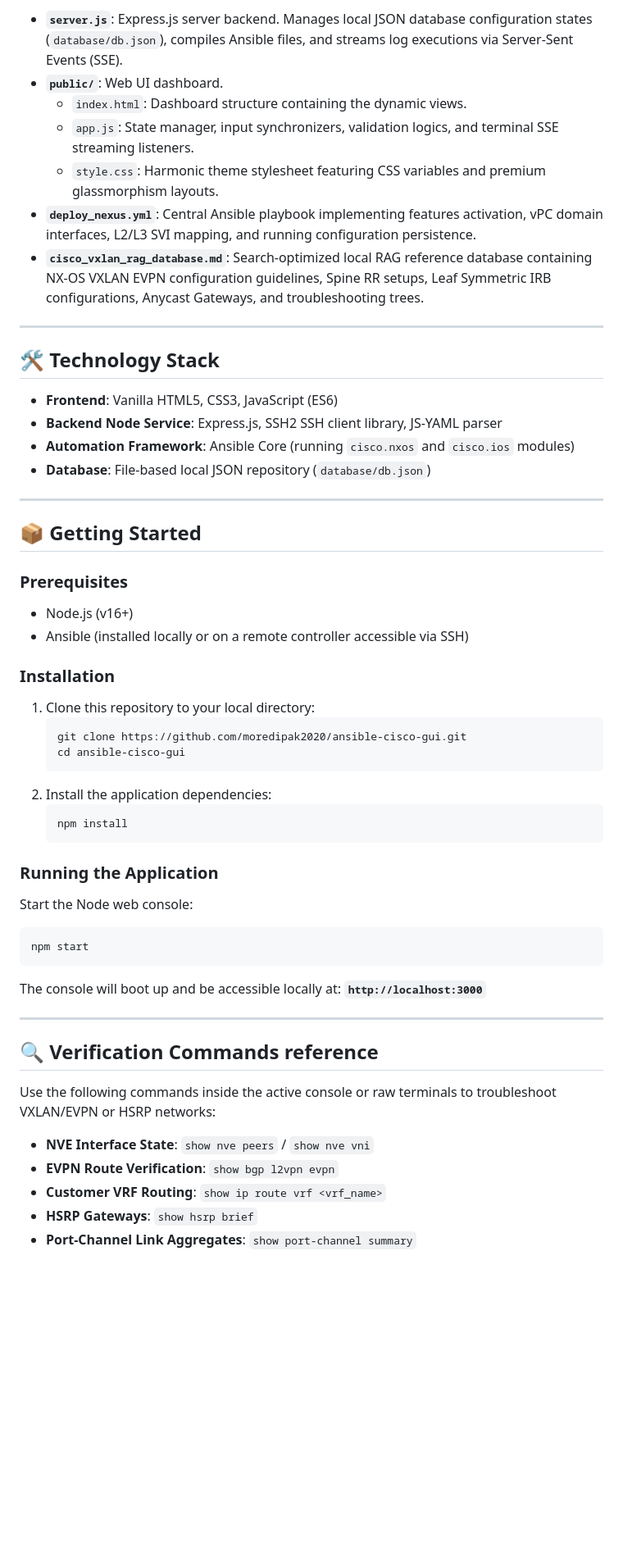
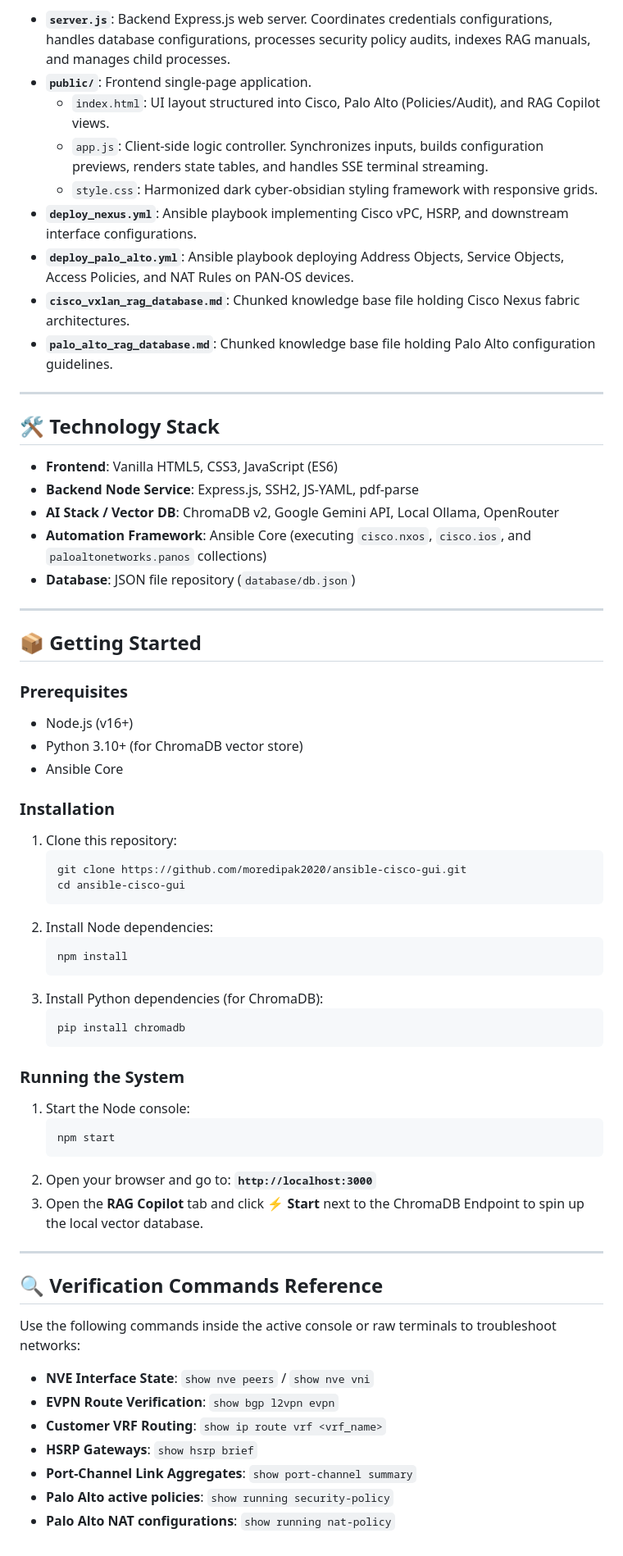
Before and after one commit to moredipak2020/ansible-cisco-gui, a Markdown page: README.md, the part around one of its changes. Shown at 82% size. Drawn GitHub-style; blank space fills up the shorter version.

Commit message:
docs: update README.md with detailed system architecture diagram and feature index

````diff
--- a/README.md
+++ b/README.md
@@ -37,20 +123,23 @@ The console integrates a modern, real-time GUI frontend with an Ansible automati
 
-*   **`server.js`**: Express.js server backend. Manages local JSON database configuration states (`database/db.json`), compiles Ansible files, and streams log executions via Server-Sent Events (SSE).
-*   **`public/`**: Web UI dashboard.
-    *   `index.html`: Dashboard structure containing the dynamic views.
-    *   `app.js`: State manager, input synchronizers, validation logics, and terminal SSE streaming listeners.
-    *   `style.css`: Harmonic theme stylesheet featuring CSS variables and premium glassmorphism layouts.
-*   **`deploy_nexus.yml`**: Central Ansible playbook implementing features activation, vPC domain interfaces, L2/L3 SVI mapping, and running configuration persistence.
-*   **`cisco_vxlan_rag_database.md`**: Search-optimized local RAG reference database containing NX-OS VXLAN EVPN configuration guidelines, Spine RR setups, Leaf Symmetric IRB configurations, Anycast Gateways, and troubleshooting trees.
+*   **`server.js`**: Backend Express.js web server. Coordinates credentials configurations, handles database configurations, processes security policy audits, indexes RAG manuals, and manages child processes.
+*   **`public/`**: Frontend single-page application.
+    *   `index.html`: UI layout structured into Cisco, Palo Alto (Policies/Audit), and RAG Copilot views.
+    *   `app.js`: Client-side logic controller. Synchronizes inputs, builds configuration previews, renders state tables, and handles SSE terminal streaming.
+    *   `style.css`: Harmonized dark cyber-obsidian styling framework with responsive grids.
+*   **`deploy_nexus.yml`**: Ansible playbook implementing Cisco vPC, HSRP, and downstream interface configurations.
+*   **`deploy_palo_alto.yml`**: Ansible playbook deploying Address Objects, Service Objects, Access Policies, and NAT Rules on PAN-OS devices.
+*   **`cisco_vxlan_rag_database.md`**: Chunked knowledge base file holding Cisco Nexus fabric architectures.
+*   **`palo_alto_rag_database.md`**: Chunked knowledge base file holding Palo Alto configuration guidelines.
 
 ---
 
 ## 🛠️ Technology Stack
 
 *   **Frontend**: Vanilla HTML5, CSS3, JavaScript (ES6)
-*   **Backend Node Service**: Express.js, SSH2 SSH client library, JS-YAML parser
-*   **Automation Framework**: Ansible Core (running `cisco.nxos` and `cisco.ios` modules)
-*   **Database**: File-based local JSON repository (`database/db.json`)
+*   **Backend Node Service**: Express.js, SSH2, JS-YAML, pdf-parse
+*   **AI Stack / Vector DB**: ChromaDB v2, Google Gemini API, Local Ollama, OpenRouter
+*   **Automation Framework**: Ansible Core (executing `cisco.nxos`, `cisco.ios`, and `paloaltonetworks.panos` collections)
+*   **Database**: JSON file repository (`database/db.json`)
 
 ---
 
@@ -58,34 +147,42 @@ The console integrates a modern, real-time GUI frontend with an Ansible automati
 
 ### Prerequisites
 *   Node.js (v16+)
-*   Ansible (installed locally or on a remote controller accessible via SSH)
+*   Python 3.10+ (for ChromaDB vector store)
+*   Ansible Core
 
 ### Installation
-1. Clone this repository to your local directory:
+1. Clone this repository:
    ```bash
    git clone https://github.com/moredipak2020/ansible-cisco-gui.git
    cd ansible-cisco-gui
    ```
-2. Install the application dependencies:
+2. Install Node dependencies:
    ```bash
    npm install
    ```
+3. Install Python dependencies (for ChromaDB):
+   ```bash
+   pip install chromadb
+   ```
 
-### Running the Application
-Start the Node web console:
-```bash
-npm start
-```
-The console will boot up and be accessible locally at: **`http://localhost:3000`**
+### Running the System
+1. Start the Node console:
+   ```bash
+   npm start
+   ```
+2. Open your browser and go to: **`http://localhost:3000`**
+3. Open the **RAG Copilot** tab and click **⚡ Start** next to the ChromaDB Endpoint to spin up the local vector database.
 
 ---
 
-## 🔍 Verification Commands reference
+## 🔍 Verification Commands Reference
 
-Use the following commands inside the active console or raw terminals to troubleshoot VXLAN/EVPN or HSRP networks:
+Use the following commands inside the active console or raw terminals to troubleshoot networks:
 
 *   **NVE Interface State**: `show nve peers` / `show nve vni`
 *   **EVPN Route Verification**: `show bgp l2vpn evpn`
 *   **Customer VRF Routing**: `show ip route vrf <vrf_name>`
 *   **HSRP Gateways**: `show hsrp brief`
 *   **Port-Channel Link Aggregates**: `show port-channel summary`
+*   **Palo Alto active policies**: `show running security-policy`
+*   **Palo Alto NAT configurations**: `show running nat-policy`
````
Also changed, not shown: other parts of README.md (+109 -23 lines).
